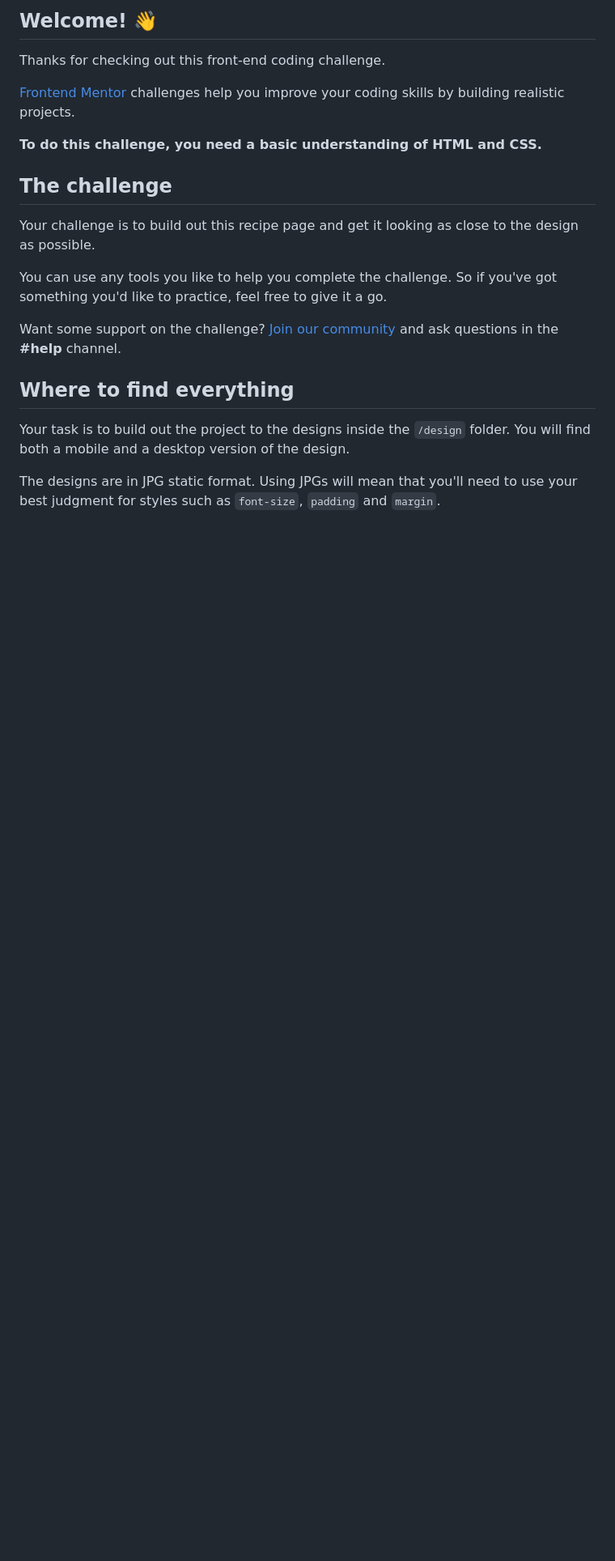
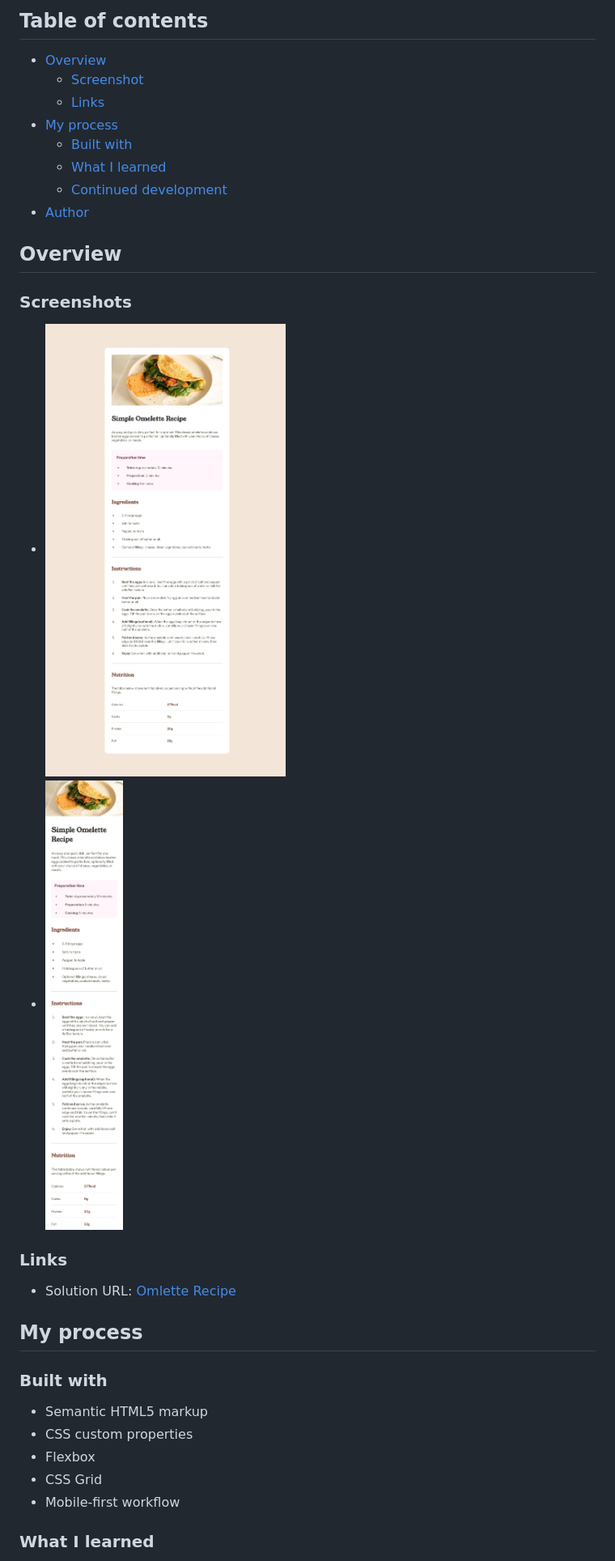
Before and after one commit to NiloyDas07/RecipePage, a Markdown page: README.md, the part around the change printed below. Shown: that part at 81% size. GitHub-like rendering; pictures changed too: screenshots/screenshot-m.jpeg (added), screenshots/screenshot.jpeg (added); blank space fills up the shorter version.

Commit message:
Updated Readme and Screenshots.

```diff
--- a/README.md
+++ b/README.md
@@ -4,23 +4,35 @@
 
-## Welcome! 👋
+## Table of contents
 
-Thanks for checking out this front-end coding challenge.
+- [Overview](#overview)
+  - [Screenshot](#screenshot)
+  - [Links](#links)
+- [My process](#my-process)
+  - [Built with](#built-with)
+  - [What I learned](#what-i-learned)
+  - [Continued development](#continued-development)
+- [Author](#author)
 
-[Frontend Mentor](https://www.frontendmentor.io) challenges help you improve your coding skills by building realistic projects.
+## Overview
 
-**To do this challenge, you need a basic understanding of HTML and CSS.**
+### Screenshots
 
-## The challenge
+- ![Desktop](./screenshots/screenshot.jpeg)
+- ![Mobile](./screenshots/screenshot-m.jpeg)
 
-Your challenge is to build out this recipe page and get it looking as close to the design as possible.
+### Links
 
-You can use any tools you like to help you complete the challenge. So if you've got something you'd like to practice, feel free to give it a go.
+- Solution URL: [Omlette Recipe](https://niloydas07.github.io/RecipePage/)
 
-Want some support on the challenge? [Join our community](https://www.frontendmentor.io/community) and ask questions in the **#help** channel.
+## My process
 
-## Where to find everything
+### Built with
 
-Your task is to build out the project to the designs inside the `/design` folder. You will find both a mobile and a desktop version of the design.
+- Semantic HTML5 markup
+- CSS custom properties
+- Flexbox
+- CSS Grid
+- Mobile-first workflow
 
-The designs are in JPG static format. Using JPGs will mean that you'll need to use your best judgment for styles such as `font-size`, `padding` and `margin`.
+### What I learned
 
```
Also changed, not shown: other parts of README.md (+36 -57 lines), README-template.md (deleted, +0 -104 lines).
